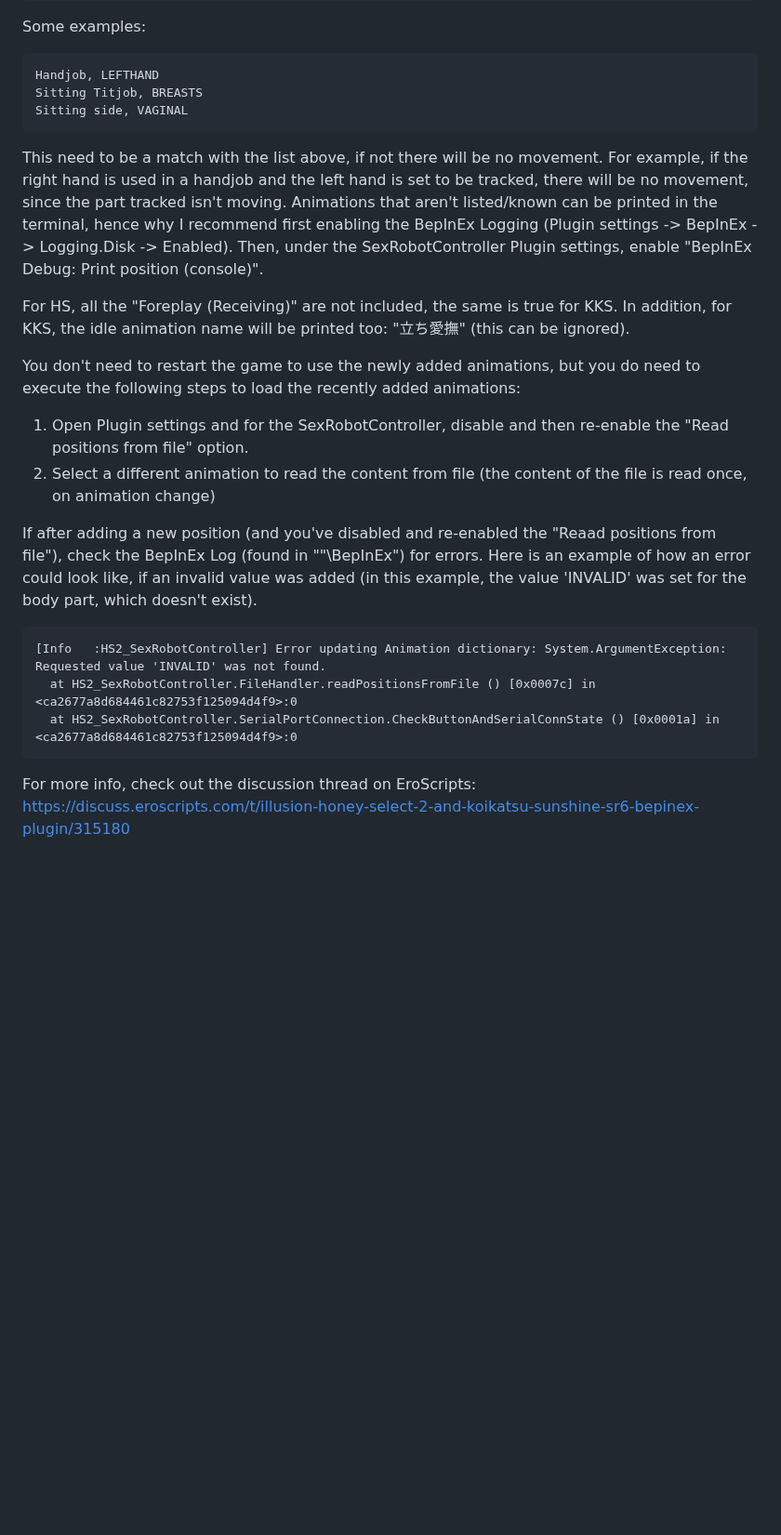
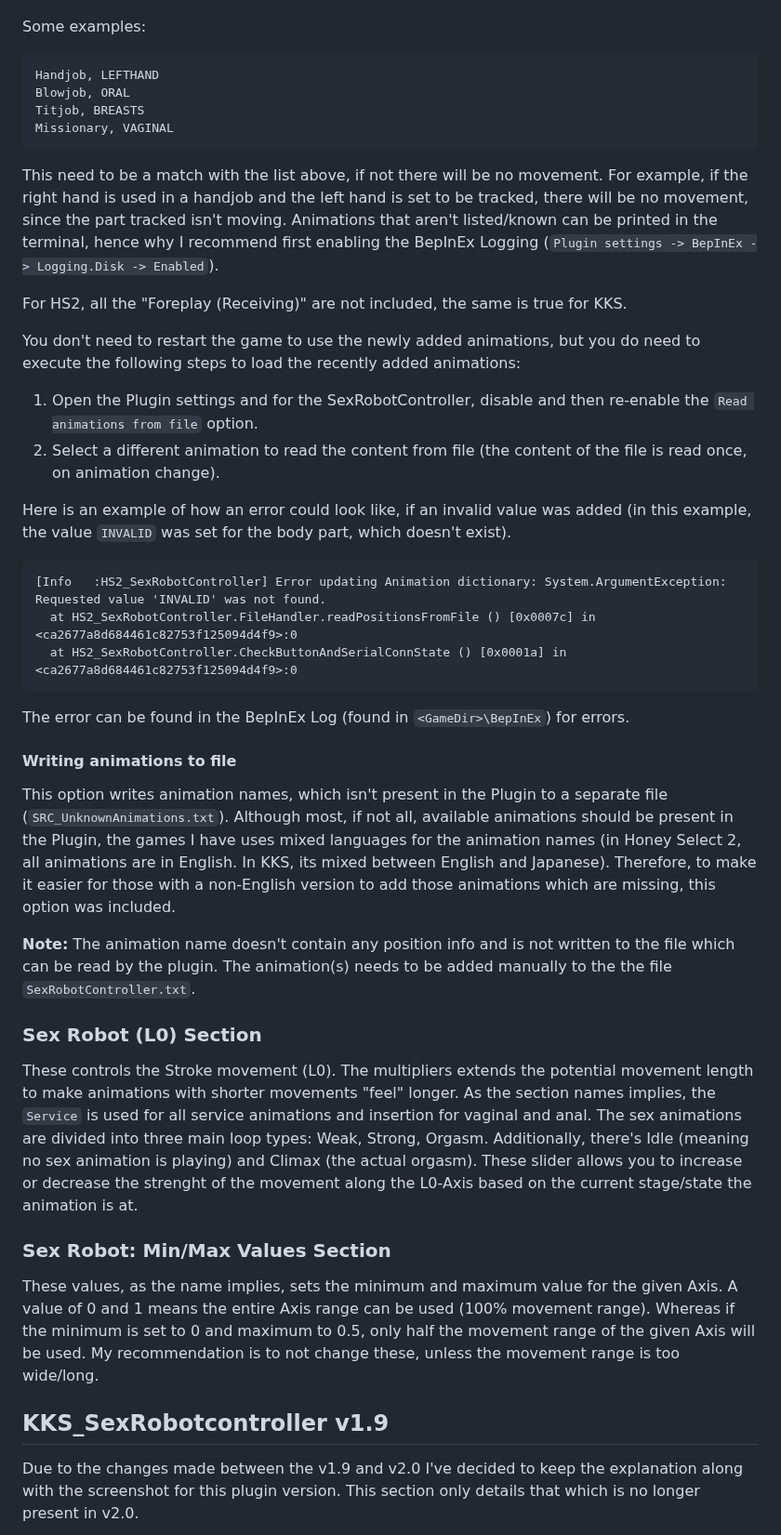
Before and after one commit to illusive-groax/KKS_SexRobotController, a Markdown page: README.md, the part around one of its changes. Shown at 93% size. GitHub-like rendering; blank space fills up the shorter version.

````diff
--- a/README.md
+++ b/README.md
@@ -62,30 +63,41 @@ As can be seen in the file, these are in the format:
 Some examples:
 ```
 Handjob, LEFTHAND
-Sitting Titjob, BREASTS
-Sitting side, VAGINAL
+Blowjob, ORAL
+Titjob, BREASTS
+Missionary, VAGINAL
 ```
 
 This need to be a match with the list above, if not there will be no movement.
 For example, if the right hand is used in a handjob and the left hand is set to be tracked, there will be no movement, since the part tracked isn't moving.
-Animations that aren't listed/known can be printed in the terminal, hence why I recommend first enabling the BepInEx Logging (Plugin settings -> BepInEx -> Logging.Disk -> Enabled).
-Then, under the SexRobotController Plugin settings, enable "BepInEx Debug: Print position (console)".
+Animations that aren't listed/known can be printed in the terminal, hence why I recommend first enabling the BepInEx Logging (`Plugin settings -> BepInEx -> Logging.Disk -> Enabled`).
 
-For HS, all the "Foreplay (Receiving)" are not included, the same is true for KKS.
-In addition, for KKS, the idle animation name will be printed too: "立ち愛撫" (this can be ignored).
+For HS2, all the "Foreplay (Receiving)" are not included, the same is true for KKS.
 
 You don't need to restart the game to use the newly added animations, but you do need to execute the following steps to load the recently added animations:
-1. Open Plugin settings and for the SexRobotController, disable and then re-enable the "Read positions from file" option.
-2. Select a different animation to read the content from file (the content of the file is read once, on animation change)
+1. Open the Plugin settings and for the SexRobotController, disable and then re-enable the `Read animations from file` option.
+2. Select a different animation to read the content from file (the content of the file is read once, on animation change).
 
-If after adding a new position (and you've disabled  and re-enabled the "Reaad positions from file"), check the BepInEx Log (found in ""<GameDir>\BepInEx") for errors.
-Here is an example of how an error could look like, if an invalid value was added (in this example, the value 'INVALID' was set for the body part, which doesn't exist).
+Here is an example of how an error could look like, if an invalid value was added (in this example, the value `INVALID` was set for the body part, which doesn't exist).
 
 ```
 [Info   :HS2_SexRobotController] Error updating Animation dictionary: System.ArgumentException: Requested value 'INVALID' was not found.
   at HS2_SexRobotController.FileHandler.readPositionsFromFile () [0x0007c] in <ca2677a8d684461c82753f125094d4f9>:0
-  at HS2_SexRobotController.SerialPortConnection.CheckButtonAndSerialConnState () [0x0001a] in <ca2677a8d684461c82753f125094d4f9>:0
+  at HS2_SexRobotController.CheckButtonAndSerialConnState () [0x0001a] in <ca2677a8d684461c82753f125094d4f9>:0
 ```
+The error can be found in the BepInEx Log (found in `<GameDir>\BepInEx`) for errors.
 
-For more info, check out the discussion thread on EroScripts:
-https://discuss.eroscripts.com/t/illusion-honey-select-2-and-koikatsu-sunshine-sr6-bepinex-plugin/315180
+#### Writing animations to file
+This option writes animation names, which isn't present in the Plugin to a separate file (`SRC_UnknownAnimations.txt`). Although most, if not all, available animations should be present in the Plugin, the games I have uses mixed languages for the animation names (in Honey Select 2, all animations are in English. In KKS, its mixed between English and Japanese). Therefore, to make it easier for those with a non-English version to add those animations which are missing, this option was included.
+
+**Note:** The animation name doesn't contain any position info and is not written to the file which can be read by the plugin. The animation(s) needs to be added manually to the the file `SexRobotController.txt`.
+
+### Sex Robot (L0) Section
+These controls the Stroke movement (L0). The multipliers extends the potential movement length to make animations with shorter movements "feel" longer. As the section names implies, the `Service` is used for all service animations and insertion for vaginal and anal. The sex animations are divided into three main loop types: Weak, Strong, Orgasm. Additionally, there's Idle (meaning no sex animation is playing) and Climax (the actual orgasm). These slider allows you to increase or decrease the strenght of the movement along the L0-Axis based on the current stage/state the animation is at.
+
+### Sex Robot: Min/Max Values Section
+These values, as the name implies, sets the minimum and maximum value for the given Axis. A value of 0 and 1 means the entire Axis range can be used (100% movement range). Whereas if the minimum is set to 0 and maximum to 0.5, only half the movement range of the given Axis will be used. My recommendation is to not change these, unless the movement range is too wide/long.
+
+## KKS_SexRobotcontroller v1.9
+Due to the changes made between the v1.9 and v2.0 I've decided to keep the explanation along with the screenshot for this plugin version. This section only details that which is no longer present in v2.0.
+
````
Also changed, not shown: other parts of README.md (+37 -24 lines), screenshots/bepinEx_menu.png, screenshots/bepinEx_menu_v1.9.png (added), 12 other files.
